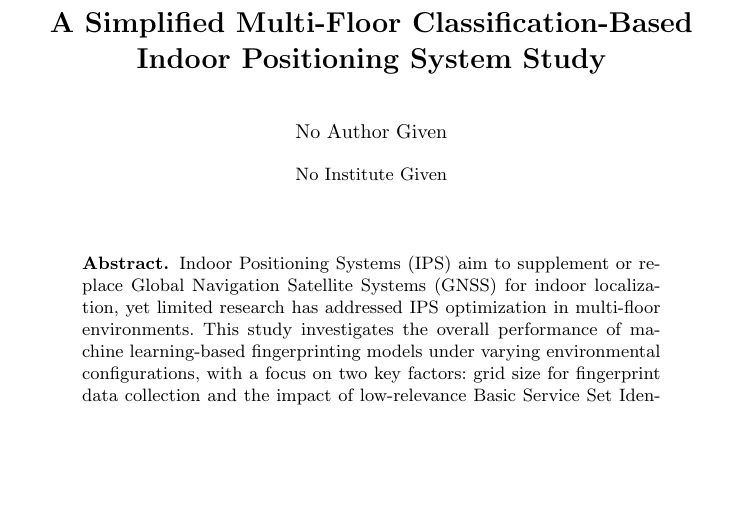
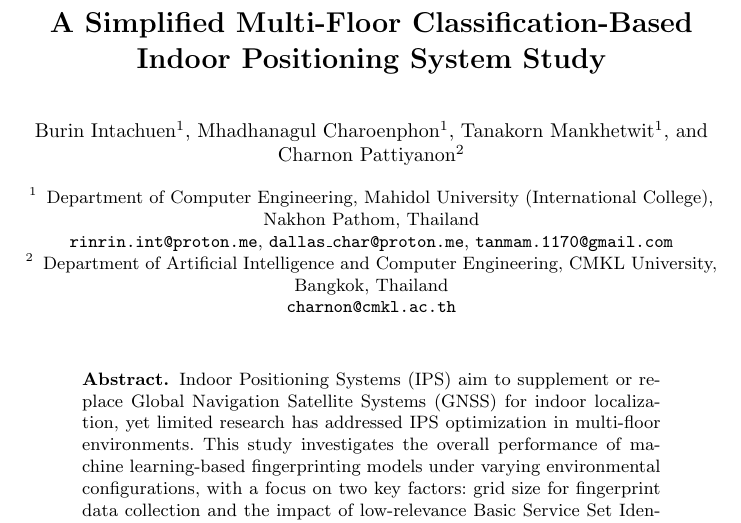
Before and after one commit to TanakornMan/IPS-cmkl, a LaTeX thesis (samplepaper.tex): part of page 1 of 30, cut so that both start at the same text, the shorter picture padded with empty space. Compiled offline with pdfLaTeX.

Commit message:
author update

```diff
--- a/samplepaper.tex
+++ b/samplepaper.tex
@@ -16,9 +16,9 @@
 %
 \titlerunning{A Simplified Multi-Floor Classification-based IPS Study}
 
-% \author{Burin Intachuen\inst{1} \and Mhadhanagul Charoenphon\inst{1} \and Tanakorn Mankhetwit\inst{1} \and  Charnon Pattiyanon\inst{2}\orcidID{0000-0003-3660-2962}}
-% \authorrunning{B. Intachuen et al.}
-% \institute{Department of Computer Engineering, Mahidol University (International College), Nakhon Pathom, Thailand \\ \email{rinrin.int@proton.me}, \email{dallas_char@proton.me}, \email{tanmam.1170@gmail.com} \and Department of Artificial Intelligence and Computer Engineering, CMKL University, Bangkok, Thailand \\ \email{charnon@cmkl.ac.th}}
+\author{Burin Intachuen\inst{1} \and Mhadhanagul Charoenphon\inst{1} \and Tanakorn Mankhetwit\inst{1} \and  Charnon Pattiyanon\inst{2}}
+\authorrunning{B. Intachuen et al.}
+\institute{Department of Computer Engineering, Mahidol University (International College), Nakhon Pathom, Thailand \\ \email{rinrin.int@proton.me}, \email{dallas\_char@proton.me}, \email{tanmam.1170@gmail.com} \and Department of Artificial Intelligence and Computer Engineering, CMKL University, Bangkok, Thailand \\ \email{charnon@cmkl.ac.th}}
 %
 \maketitle              % typeset the header of the contribution
 %
```
